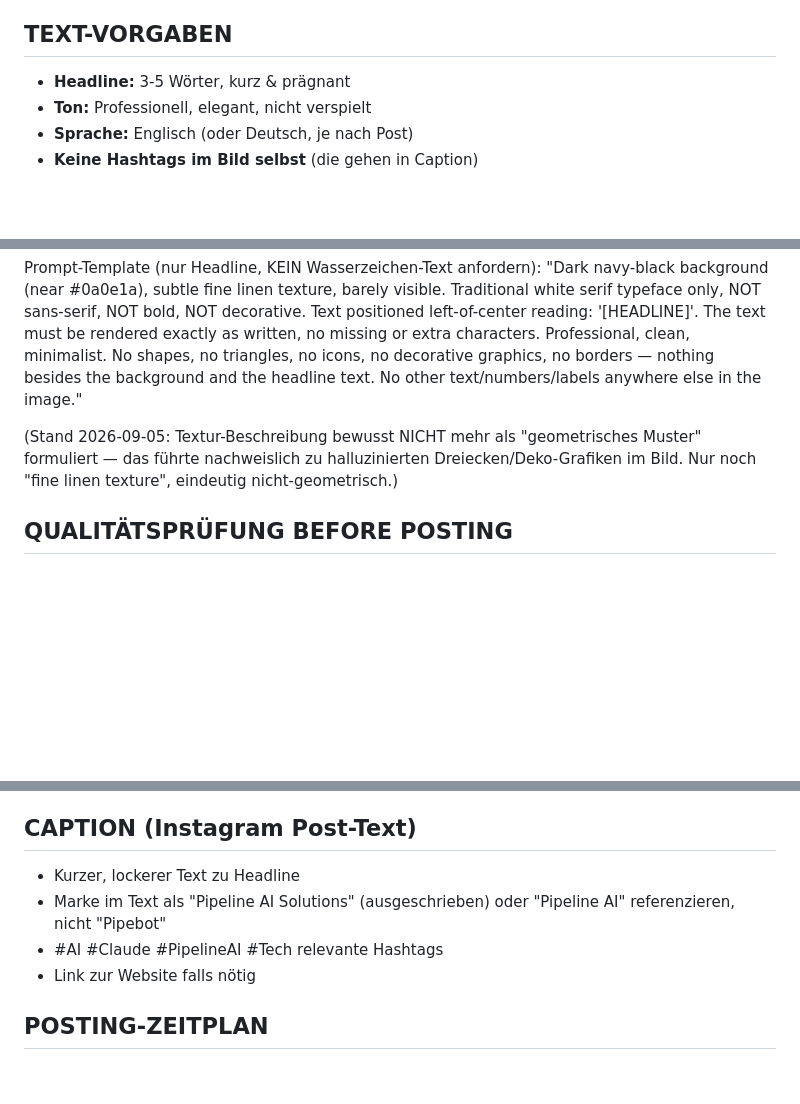
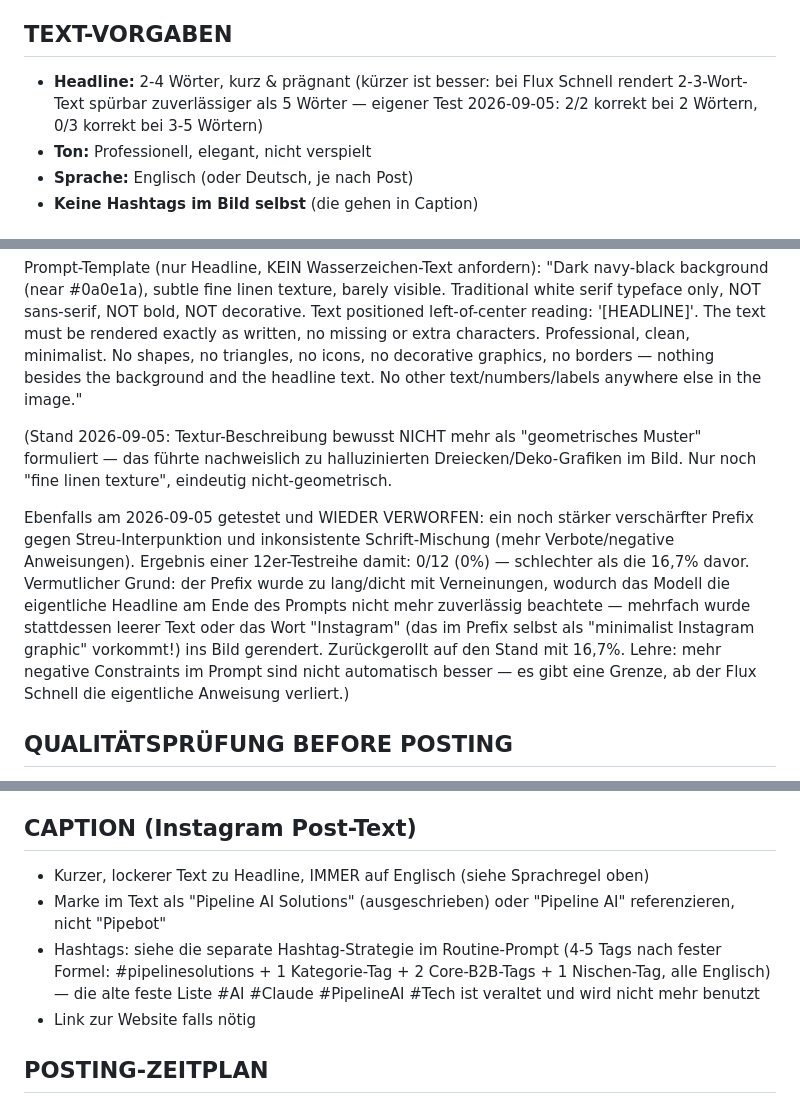
Before and after one commit to paul-hlzl/pipebot-instagram-automation, a Markdown page: styleguide.md, 3 parts joined by grey strips. GitHub-like rendering; blank space fills up the shorter version.

Commit message:
Restore headline-length guidance and hashtag-list fix after revert
The revert of the punctuation/font-mixing prefix change (751635d) also
undid two unrelated, still-wanted fixes that had accumulated as
uncommitted changes on top of the same file: the 2-4 word headline
guidance and the stale hashtag-list correction. Re-applying both here,
without reintroducing the reverted prefix wording. Also documents the
0/12 result of the reverted experiment for future reference.

Co-Authored-By: Claude Sonnet 5 <noreply@anthropic.com>
Claude-Session: https://claude.ai/code/session_01AE8HekGRAnAR2GgKZUpgDy

```diff
--- a/styleguide.md
+++ b/styleguide.md
@@ -21,7 +21,7 @@ Scale AI Systems"
 "Pipeline" (von unten nach oben lesbar, wie ein Wasserzeichen)
 
 ## TEXT-VORGABEN
-- **Headline:** 3-5 Wörter, kurz & prägnant
+- **Headline:** 2-4 Wörter, kurz & prägnant (kürzer ist besser: bei Flux Schnell rendert 2-3-Wort-Text spürbar zuverlässiger als 5 Wörter — eigener Test 2026-09-05: 2/2 korrekt bei 2 Wörtern, 0/3 korrekt bei 3-5 Wörtern)
 - **Ton:** Professionell, elegant, nicht verspielt
 - **Sprache:** Englisch (oder Deutsch, je nach Post)
 - **Keine Hashtags im Bild selbst** (die gehen in Caption)
@@ -32,7 +32,9 @@ Scale AI Systems"
 Prompt-Template (nur Headline, KEIN Wasserzeichen-Text anfordern):
 "Dark navy-black background (near #0a0e1a), subtle fine linen texture, barely visible. Traditional white serif typeface only, NOT sans-serif, NOT bold, NOT decorative. Text positioned left-of-center reading: '[HEADLINE]'. The text must be rendered exactly as written, no missing or extra characters. Professional, clean, minimalist. No shapes, no triangles, no icons, no decorative graphics, no borders — nothing besides the background and the headline text. No other text/numbers/labels anywhere else in the image."
 
-(Stand 2026-09-05: Textur-Beschreibung bewusst NICHT mehr als "geometrisches Muster" formuliert — das führte nachweislich zu halluzinierten Dreiecken/Deko-Grafiken im Bild. Nur noch "fine linen texture", eindeutig nicht-geometrisch.)
+(Stand 2026-09-05: Textur-Beschreibung bewusst NICHT mehr als "geometrisches Muster" formuliert — das führte nachweislich zu halluzinierten Dreiecken/Deko-Grafiken im Bild. Nur noch "fine linen texture", eindeutig nicht-geometrisch.
+
+Ebenfalls am 2026-09-05 getestet und WIEDER VERWORFEN: ein noch stärker verschärfter Prefix gegen Streu-Interpunktion und inkonsistente Schrift-Mischung (mehr Verbote/negative Anweisungen). Ergebnis einer 12er-Testreihe damit: 0/12 (0%) — schlechter als die 16,7% davor. Vermutlicher Grund: der Prefix wurde zu lang/dicht mit Verneinungen, wodurch das Modell die eigentliche Headline am Ende des Prompts nicht mehr zuverlässig beachtete — mehrfach wurde stattdessen leerer Text oder das Wort "Instagram" (das im Prefix selbst als "minimalist Instagram graphic" vorkommt!) ins Bild gerendert. Zurückgerollt auf den Stand mit 16,7%. Lehre: mehr negative Constraints im Prompt sind nicht automatisch besser — es gibt eine Grenze, ab der Flux Schnell die eigentliche Anweisung verliert.)
 
 ## QUALITÄTSPRÜFUNG BEFORE POSTING
 ✅ Text lesbar, links/mittig positioniert (nicht zentriert über volle Breite)?
@@ -45,9 +47,9 @@ Prompt-Template (nur Headline, KEIN Wasserzeichen-Text anfordern):
 **Zusätzlich nach dem automatischen Wasserzeichen-Overlay prüfen:** "Pipeline"-Schriftzug rechts sichtbar, korrekt orientiert (nicht gespiegelt), vertikal lesbar von unten nach oben, dezent/transparent?
 
 ## CAPTION (Instagram Post-Text)
-- Kurzer, lockerer Text zu Headline
+- Kurzer, lockerer Text zu Headline, IMMER auf Englisch (siehe Sprachregel oben)
 - Marke im Text als "Pipeline AI Solutions" (ausgeschrieben) oder "Pipeline AI" referenzieren, nicht "Pipebot"
-- #AI #Claude #PipelineAI #Tech relevante Hashtags
+- Hashtags: siehe die separate Hashtag-Strategie im Routine-Prompt (4-5 Tags nach fester Formel: #pipelinesolutions + 1 Kategorie-Tag + 2 Core-B2B-Tags + 1 Nischen-Tag, alle Englisch) — die alte feste Liste #AI #Claude #PipelineAI #Tech ist veraltet und wird nicht mehr benutzt
 - Link zur Website falls nötig
 
 ## POSTING-ZEITPLAN
```
